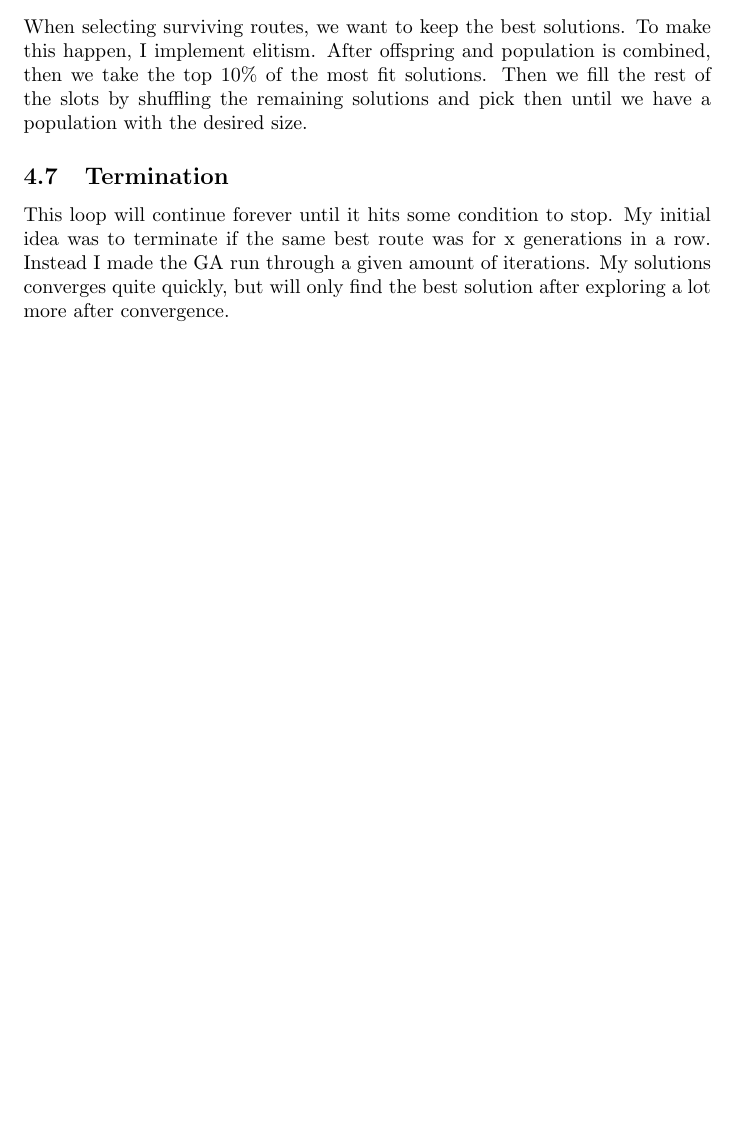
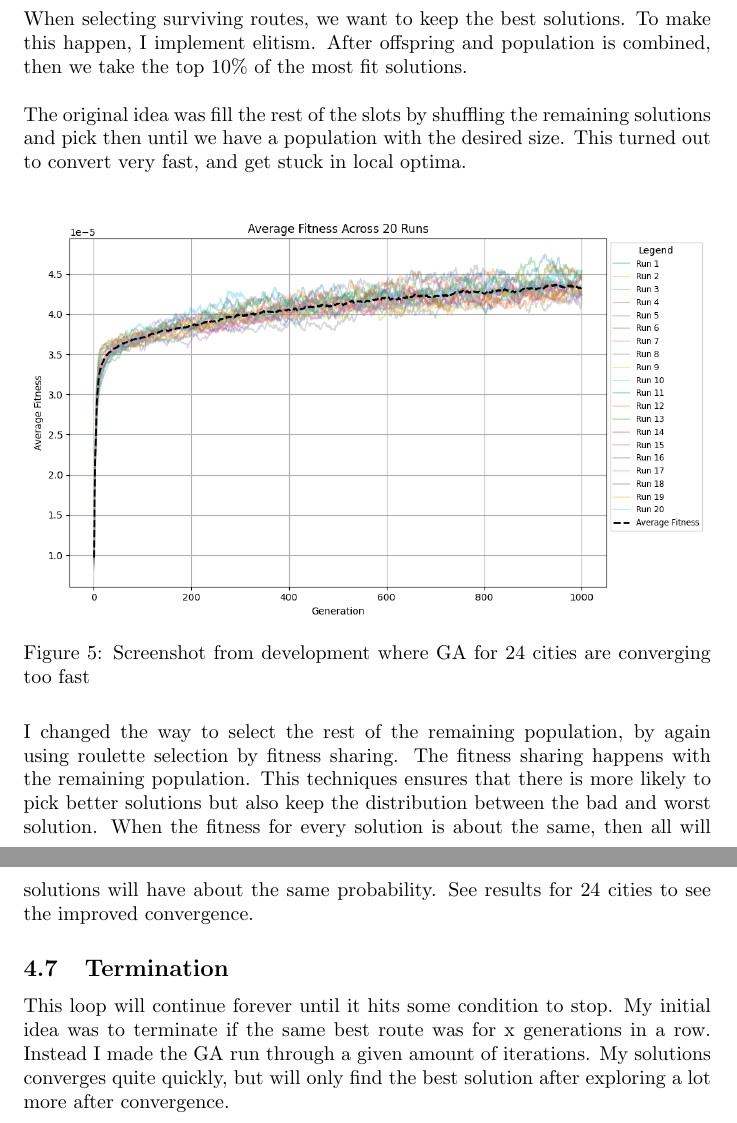
Before and after one commit to KjetilIN/traveling-salesman, a LaTeX document (report/content.tex): part of page 10 of 14 before the commit and two parts of pages 10 and 11 of 15 after it, the two joined at a grey line, cut so that both start at the same text, the shorter picture padded with empty space. Compiled offline with pdfLaTeX.

Commit message:
fix: report details on GA compared to exhaustive search

```diff
--- a/report/content.tex
+++ b/report/content.tex
@@ -232,8 +232,22 @@
     \subsection{Survivor Selection}
 
     When selecting surviving routes, we want to keep the best solutions. To make this happen, I implement elitism.
-    After offspring and population is combined, then we take the top 10\% of the most fit solutions.
-    Then we fill the rest of the slots by shuffling the remaining solutions and pick then until we have a population with the desired size.
+    After offspring and population is combined, then we take the top 10\% of the most fit solutions. \\
+
+
+    The original idea was fill the rest of the slots by shuffling the remaining solutions and pick then until we have a population with the desired size.
+    This turned out to convert very fast, and get stuck in local optima. \\
+
+    \begin{figure}[ht!]
+        \includegraphics[width=12cm]{images/with_bad_inital_population.png}
+        \centering
+        \caption{Screenshot from development where GA for 24 cities are converging too fast}
+    \end{figure}
+
+
+    I changed the way to select the rest of the remaining population, by again using roulette selection by fitness sharing. The fitness sharing happens with the remaining population.
+    This techniques ensures that there is more likely to pick better solutions but also keep the distribution between the bad and worst solution.
+    When the fitness for every solution is about the same, then all will solutions will have about the same probability. See results for 24 cities to see the improved convergence.
 
     \subsection{Termination}
 
```
Also changed, not shown: report/content.pdf, report/content.tex (22 more changed lines).
